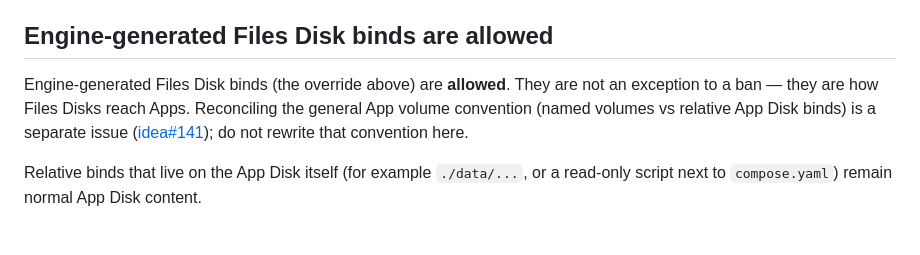
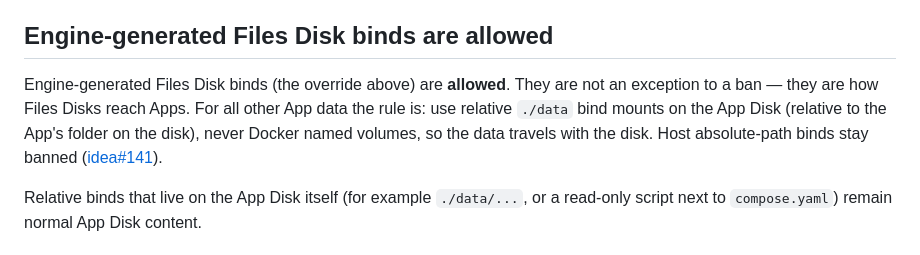
Before and after one commit to koenswings/agent-app-dev, a Markdown page: docs/files-mount.md, the part around the change. Rendered like a GitHub page.

```diff
--- a/docs/files-mount.md
+++ b/docs/files-mount.md
@@ -33,7 +33,7 @@ Apps that use `filesMount` **must** keep `restart: no` on every service. Docker
 
 ## Engine-generated Files Disk binds are allowed
 
-Engine-generated Files Disk binds (the override above) are **allowed**. They are not an exception to a ban — they are how Files Disks reach Apps. Reconciling the general App volume convention (named volumes vs relative App Disk binds) is a separate issue ([idea#141](https://github.com/koenswings/idea/issues/141)); do not rewrite that convention here.
+Engine-generated Files Disk binds (the override above) are **allowed**. They are not an exception to a ban — they are how Files Disks reach Apps. For all other App data the rule is: use relative `./data` bind mounts on the App Disk (relative to the App's folder on the disk), never Docker named volumes, so the data travels with the disk. Host absolute-path binds stay banned ([idea#141](https://github.com/koenswings/idea/issues/141)).
 
 Relative binds that live on the App Disk itself (for example `./data/...`, or a read-only script next to `compose.yaml`) remain normal App Disk content.
 
```
Also changed, not shown: AGENTS.md (+2 -2 lines).
